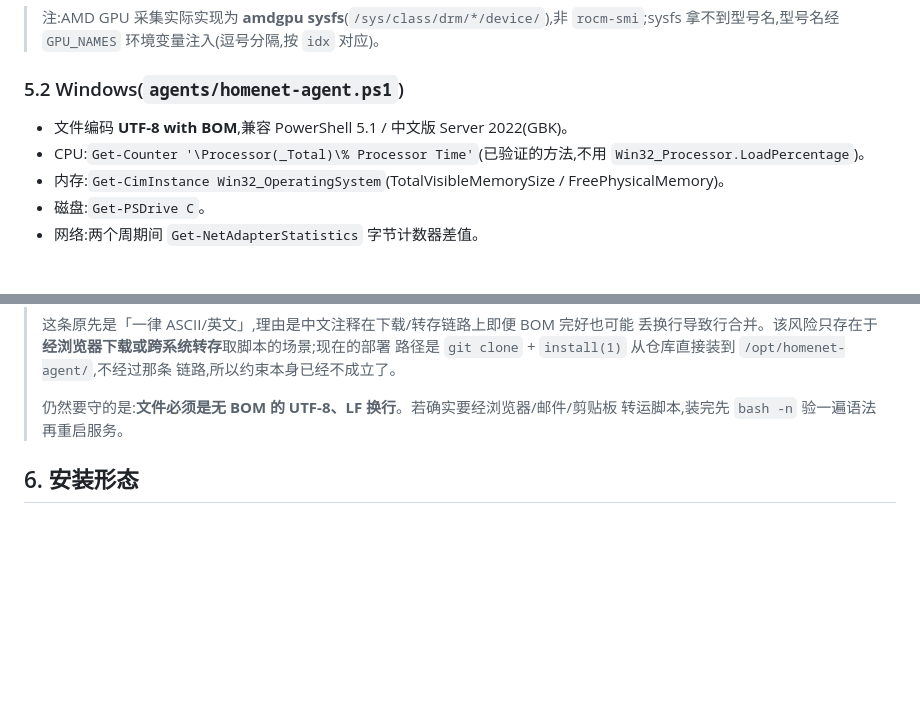
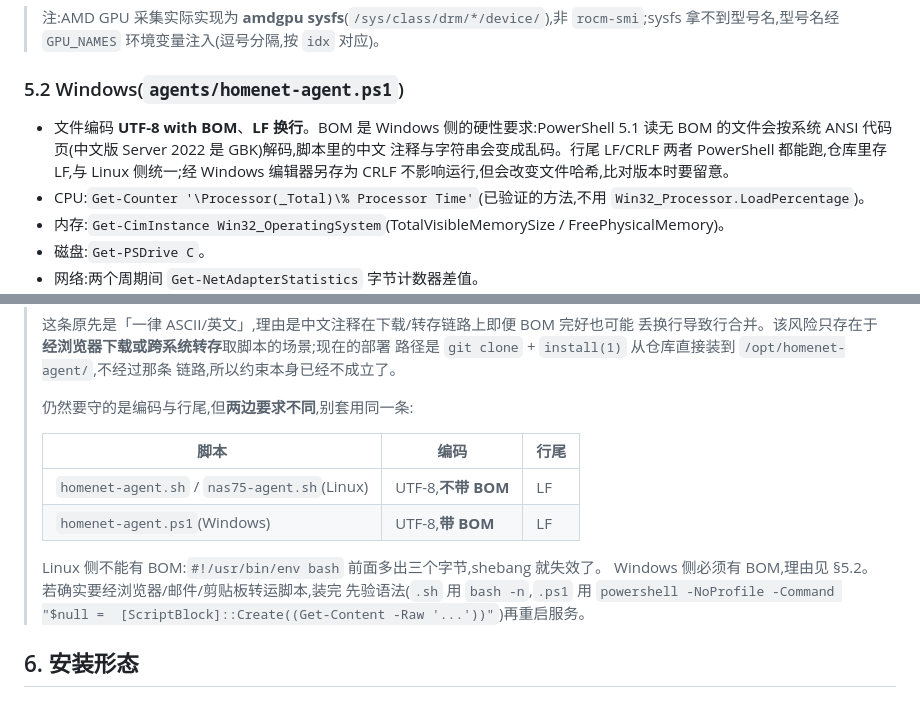
Before and after one commit to bevanho777-max/HomeNet-Hub, a Markdown page: docs/AGENT_PROTOCOL.md, 2 parts joined by grey strips. GitHub-like rendering; blank space fills up the shorter version.

Commit message:
docs: 修正 agent 脚本编码要求前后矛盾 —— Windows 要 BOM，Linux 不能有
§5.2 写 Windows agent 用 UTF-8 with BOM，§5 末尾的注记却写「文件必须是
无 BOM 的 UTF-8」，两条互相打架。按仓库实际情况核对：homenet-agent.ps1
是 UTF-8 BOM + LF，homenet-agent.sh 与 nas75-agent.sh 是 UTF-8 无 BOM +
LF —— 也就是两边本来就不同，原文错在把 Linux 侧的要求写成了通则。

改为分别说明并补上各自的理由：PowerShell 5.1 读无 BOM 文件会按系统 ANSI
代码页（中文版 Server 2022 是 GBK）解码，中文会乱码，所以 Windows 侧必须
带 BOM；Linux 侧带了 BOM 则 shebang 前多三个字节直接失效。行尾两边统一
LF，并说明 ps1 另存为 CRLF 不影响运行但会改变文件哈希。

Co-Authored-By: Claude Opus 5 <noreply@anthropic.com>

```diff
--- a/docs/AGENT_PROTOCOL.md
+++ b/docs/AGENT_PROTOCOL.md
@@ -129,7 +129,10 @@ agent 对任何响应都不做分支处理,唯一职责是"采集→推送→睡
 
 ### 5.2 Windows(`agents/homenet-agent.ps1`)
 
-- 文件编码 **UTF-8 with BOM**,兼容 PowerShell 5.1 / 中文版 Server 2022(GBK)。
+- 文件编码 **UTF-8 with BOM**、**LF 换行**。BOM 是 Windows 侧的硬性要求:PowerShell 5.1
+  读无 BOM 的文件会按系统 ANSI 代码页(中文版 Server 2022 是 GBK)解码,脚本里的中文
+  注释与字符串会变成乱码。行尾 LF/CRLF 两者 PowerShell 都能跑,仓库里存 LF,与 Linux
+  侧统一;经 Windows 编辑器另存为 CRLF 不影响运行,但会改变文件哈希,比对版本时要留意。
 - CPU:`Get-Counter '\Processor(_Total)\% Processor Time'`(已验证的方法,不用 `Win32_Processor.LoadPercentage`)。
 - 内存:`Get-CimInstance Win32_OperatingSystem`(TotalVisibleMemorySize / FreePhysicalMemory)。
 - 磁盘:`Get-PSDrive C`。
@@ -146,8 +149,17 @@ agent 对任何响应都不做分支处理,唯一职责是"采集→推送→睡
 > 路径是 `git clone` + `install(1)` 从仓库直接装到 `/opt/homenet-agent/`,不经过那条
 > 链路,所以约束本身已经不成立了。
 >
-> 仍然要守的是:**文件必须是无 BOM 的 UTF-8、LF 换行**。若确实要经浏览器/邮件/剪贴板
-> 转运脚本,装完先 `bash -n` 验一遍语法再重启服务。
+> 仍然要守的是编码与行尾,但**两边要求不同**,别套用同一条:
+>
+> | 脚本 | 编码 | 行尾 |
+> |---|---|---|
+> | `homenet-agent.sh` / `nas75-agent.sh`(Linux) | UTF-8,**不带 BOM** | LF |
+> | `homenet-agent.ps1`(Windows) | UTF-8,**带 BOM** | LF |
+>
+> Linux 侧不能有 BOM:`#!/usr/bin/env bash` 前面多出三个字节,shebang 就失效了。
+> Windows 侧必须有 BOM,理由见 §5.2。若确实要经浏览器/邮件/剪贴板转运脚本,装完
+> 先验语法(`.sh` 用 `bash -n`,`.ps1` 用 `powershell -NoProfile -Command "$null =
+> [ScriptBlock]::Create((Get-Content -Raw '...'))"`)再重启服务。
 
 ## 6. 安装形态
 
```
